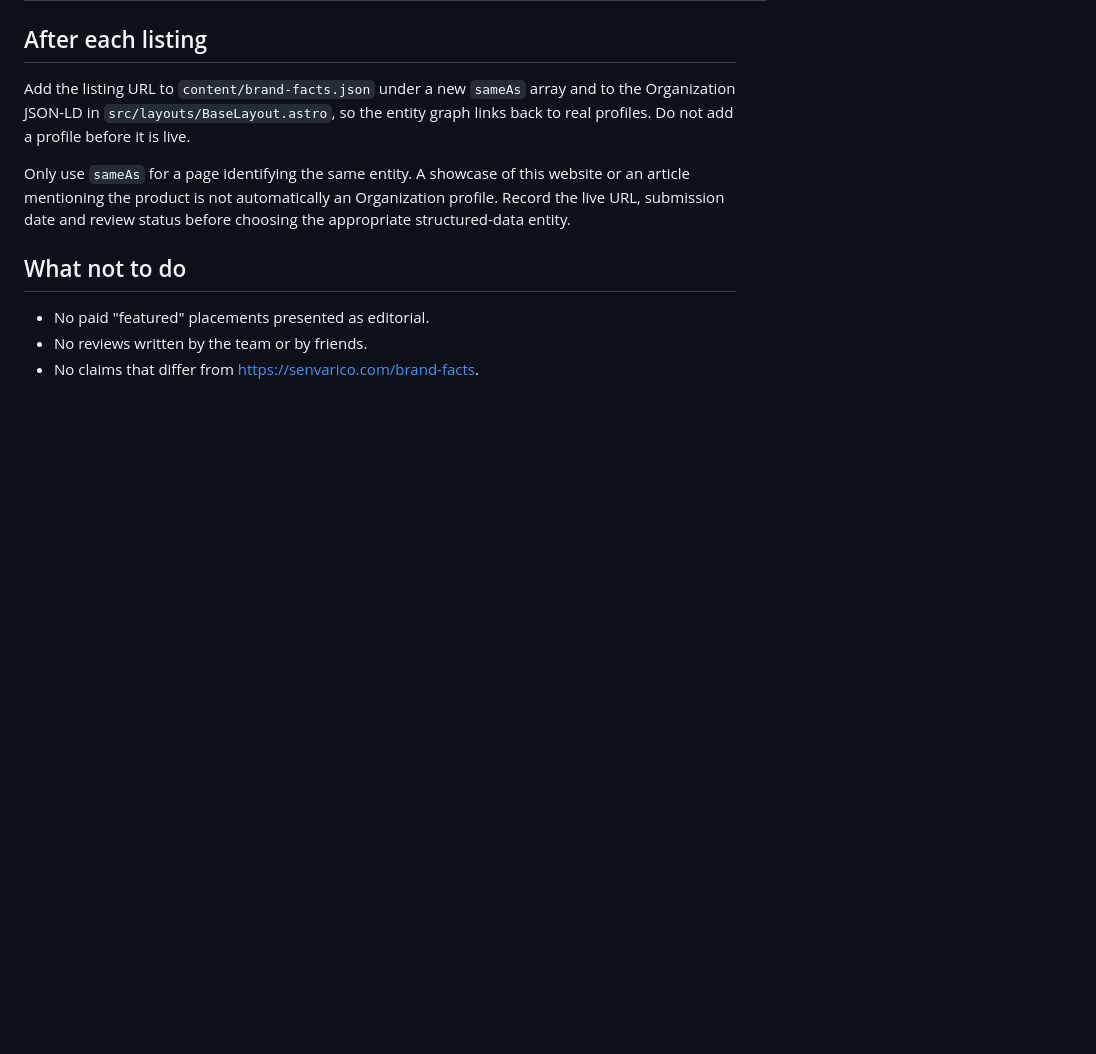
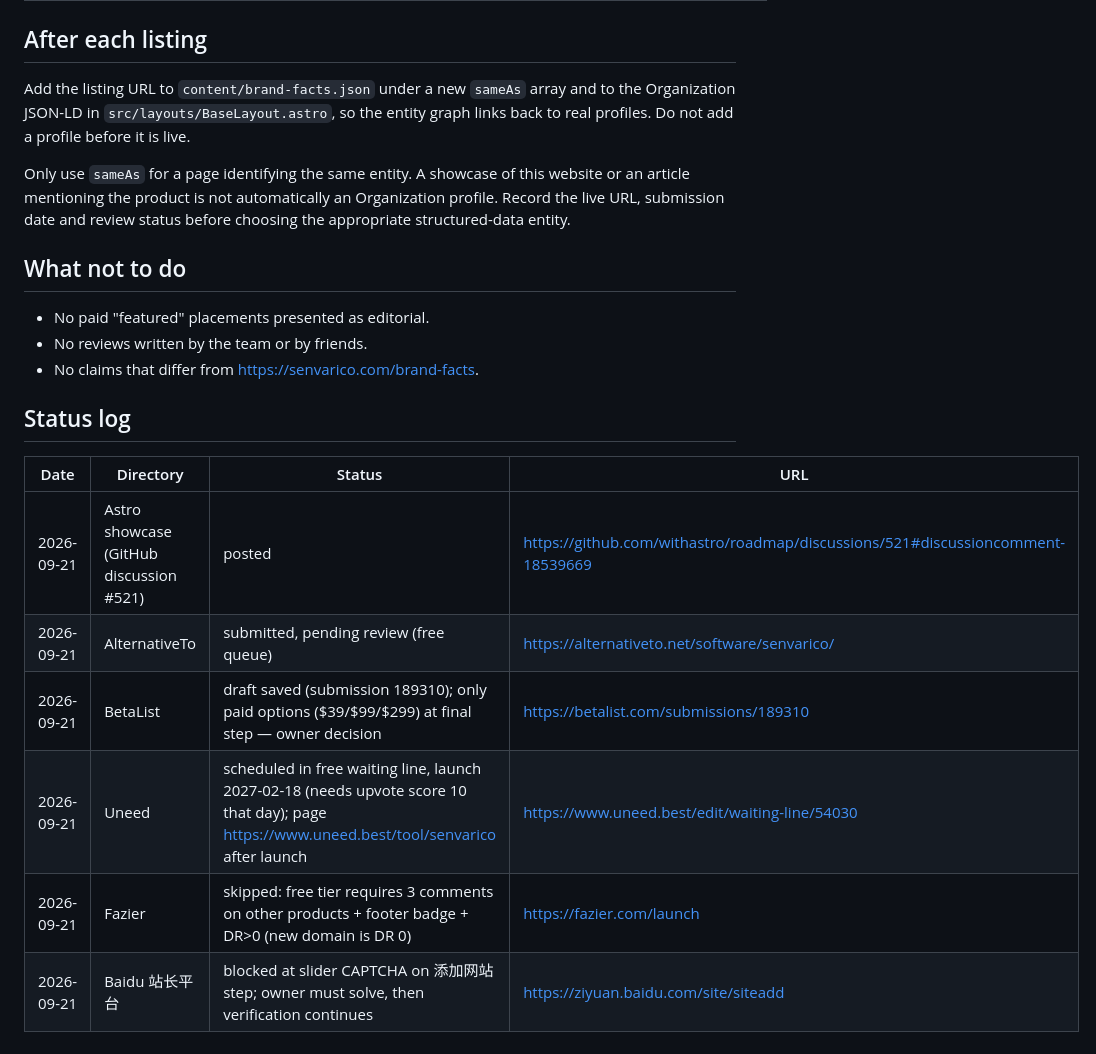
Before and after one commit to photon571614481-bit/senvarico-site, a Markdown page: docs/directory-submissions.md, the part around the change. Rendered like a GitHub page; blank space fills up the shorter version.

Commit message:
Docs: directory submission status log

```diff
--- a/docs/directory-submissions.md
+++ b/docs/directory-submissions.md
@@ -70,3 +70,15 @@ Only use `sameAs` for a page identifying the same entity. A showcase of this web
 - No paid "featured" placements presented as editorial.
 - No reviews written by the team or by friends.
 - No claims that differ from https://senvarico.com/brand-facts.
+
+
+## Status log
+
+| Date | Directory | Status | URL |
+|---|---|---|---|
+| 2026-09-21 | Astro showcase (GitHub discussion #521) | posted | https://github.com/withastro/roadmap/discussions/521#discussioncomment-18539669 |
+| 2026-09-21 | AlternativeTo | submitted, pending review (free queue) | https://alternativeto.net/software/senvarico/ |
+| 2026-09-21 | BetaList | draft saved (submission 189310); only paid options ($39/$99/$299) at final step — owner decision | https://betalist.com/submissions/189310 |
+| 2026-09-21 | Uneed | scheduled in free waiting line, launch 2027-02-18 (needs upvote score 10 that day); page https://www.uneed.best/tool/senvarico after launch | https://www.uneed.best/edit/waiting-line/54030 |
+| 2026-09-21 | Fazier | skipped: free tier requires 3 comments on other products + footer badge + DR>0 (new domain is DR 0) | https://fazier.com/launch |
+| 2026-09-21 | Baidu 站长平台 | blocked at slider CAPTCHA on 添加网站 step; owner must solve, then verification continues | https://ziyuan.baidu.com/site/siteadd |
```
